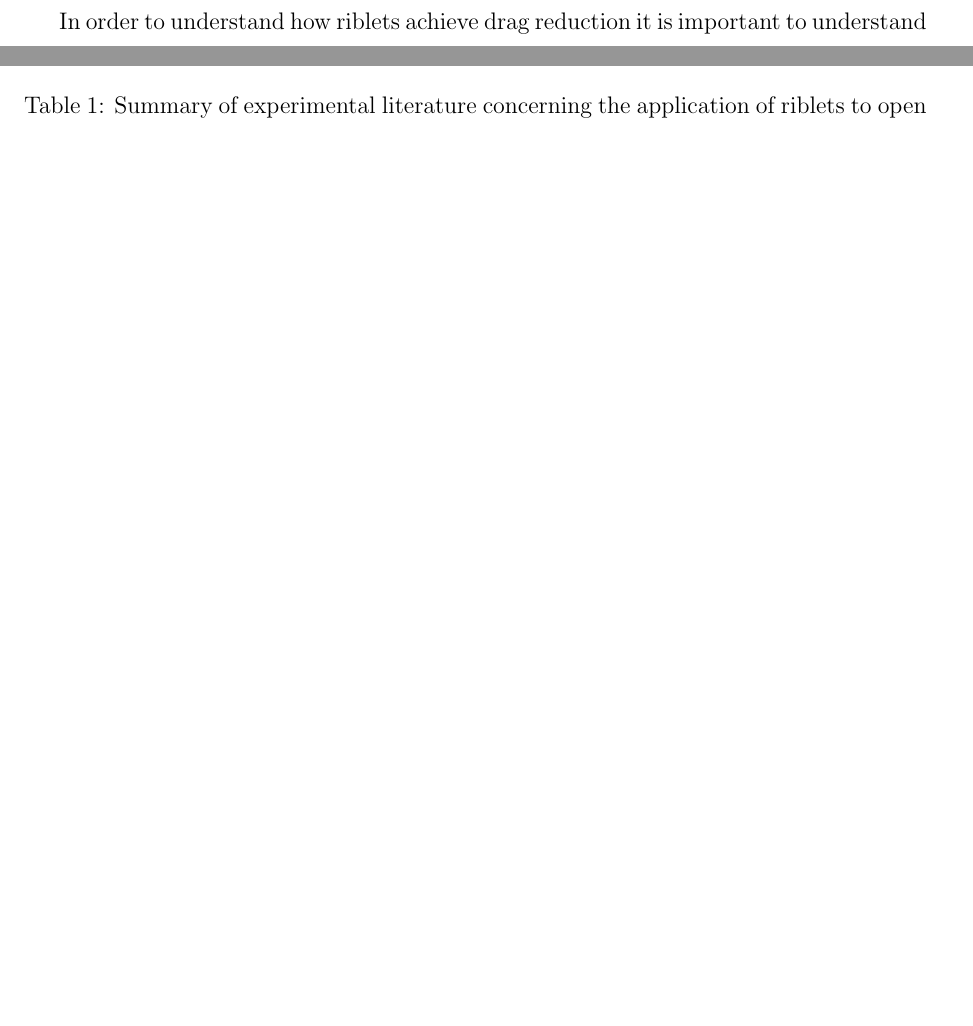
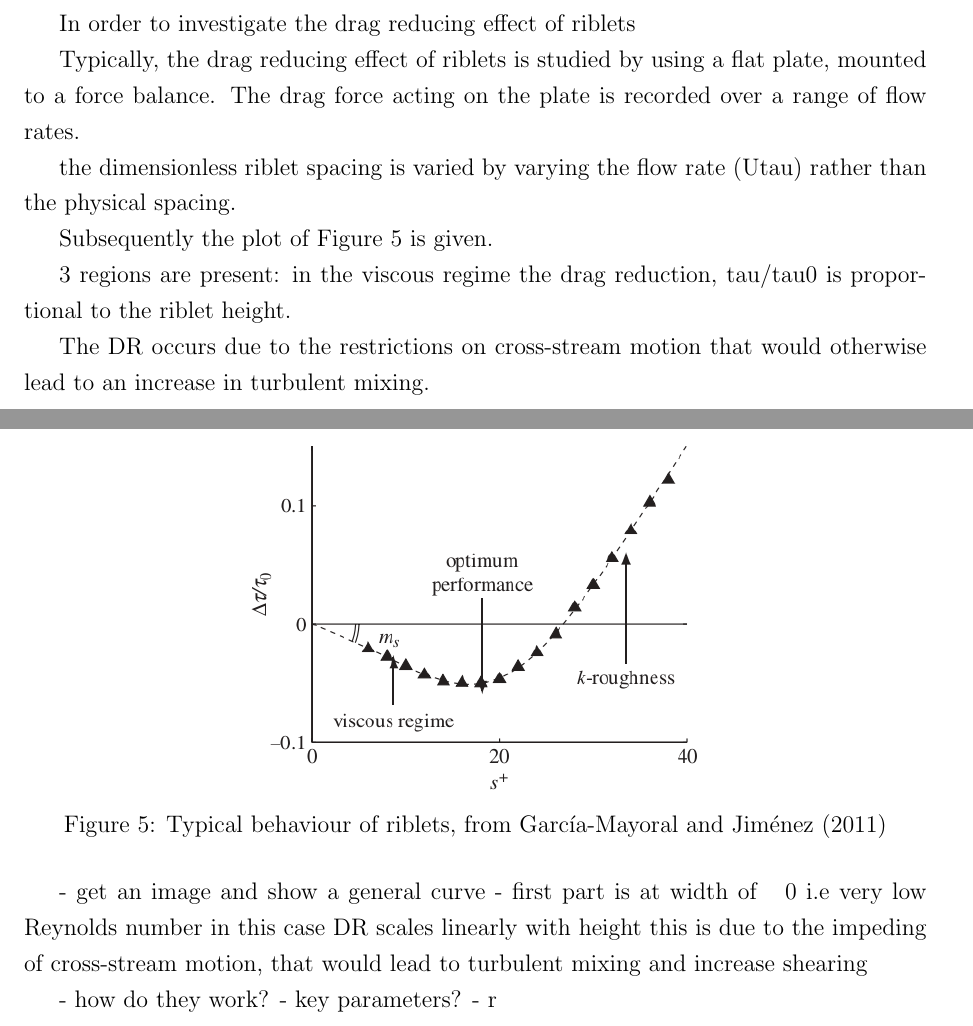
Before and after one commit to C-LLOYD/transferReport, a LaTeX document (progressReport.tex): two parts of pages 8 and 9 of 61 before the commit and two parts of pages 9 and 10 of 65 after it, joined at a grey line, cut at the place of the change, the shorter picture padded with empty space. Compiled offline with pdfLaTeX.

Commit message:
Continue lit. review

```diff
--- a/progressReport.tex
+++ b/progressReport.tex
@@ -171,8 +176,26 @@ Link this to next section.
+\label{section:literatureReview:Riblets}
+ An extensive amount of work has been carried out on simplified, sharkskin-inspired, riblets which have been successful in reducing drag for open channel flows, closed channel flows and when applied to aerofoils \citep{bixler2013review}. These riblets are generally two-dimensional, whereby there is no variation in cross section in the streamwise direction. The most popular cross sectional shapes are blade like, sawtooth and scalloped although they are theorised to reduce drag in the same way. An example of blade-like riblets is presented in Figure \ref{figure:literatureReview:bladeRiblets}, and when compared to the denticle samples of Figure \ref{figure:literatureReview:scaleVariabilityFletcher} it is clear that the intricate details are lost.
+%
+\begin{figure}[!t]
 \centering
 \includegraphics[width=8cm]{images/bladeRiblets.png}
 \caption{Blade riblets from \cite{dean2010}}
 \label{figure:literatureReview:bladeRiblets}
 \end{figure}
+%
+
+In order to investigate the drag reducing effect of riblets
+
+Typically, the drag reducing effect of riblets is studied by using a flat plate, mounted to a force balance. The drag force acting on the plate is recorded over a range of flow rates.
+
+the dimensionless riblet spacing is varied by varying the flow rate (Utau) rather than the physical spacing.
+
+Subsequently the plot of Figure \ref{figure:literatureReview:ribletPerformanceRegions} is given.
+
+3 regions are present:
+in the viscous regime the drag reduction, tau/tau0 is proportional to the riblet height.
+
+The DR occurs due to the restrictions on cross-stream motion that would otherwise lead to an increase in turbulent mixing.
 
 
 
@@ -181,2 +203,8 @@ Both of these types of roughness will be discussed in the following sections.
 
 
+\begin{figure}[!h]
+\centering
+\includegraphics[width=8cm]{images/litReview/ribletPerformanceRegions.png}
+\caption{Typical behaviour of riblets, from \cite{garcia2011}}
+\label{figure:literatureReview:ribletPerformanceRegions}
+\end{figure}
@@ -195,11 +211,16 @@ Both of these types of roughness will be discussed in the following sections.
 
 
 
-%
-\subsection{Riblets}
- An extensive amount of work has been carried out on simplified, sharkskin-inspired, riblets which have been successful in reducing drag for open channel flows, closed channel flows and when applied to aerofoils \citep{bixler2013review}. These riblets are generally two-dimensional, whereby there is no variation in cross section in the streamwise direction. The most popular cross sectional shapes are blade like, sawtooth and scalloped although they are theorised to reduce drag in the same way.
+- get an image and show a general curve
+		-	first part is at width of ~ 0 i.e very low Reynolds number
+						in this case DR scales linearly with height
+						this is due to the impeding of cross-stream motion, that would lead to turbulent mixing and increase shearing
 
-In order to understand how riblets achieve drag reduction it is important to understand
+- how do they work?
+- key parameters?
+- r
+
+ \newpage
 
 
 Drag reduction is achieved by
```
Also changed, not shown: literature.bib (+11 -0 lines), images/litReview/ribletPerformanceRegions.png (added), images/litReview/scaleVariabilityFletcher.png (added), progressReport.tex (62 more changed lines).
